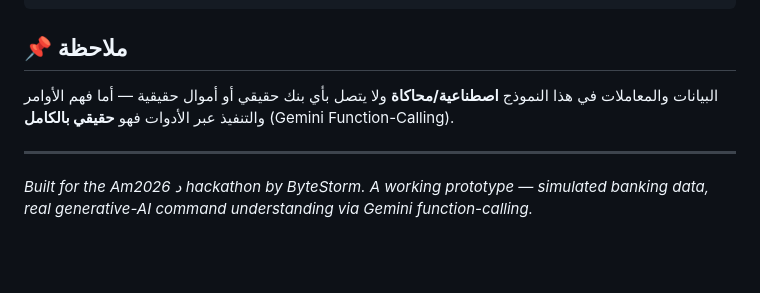
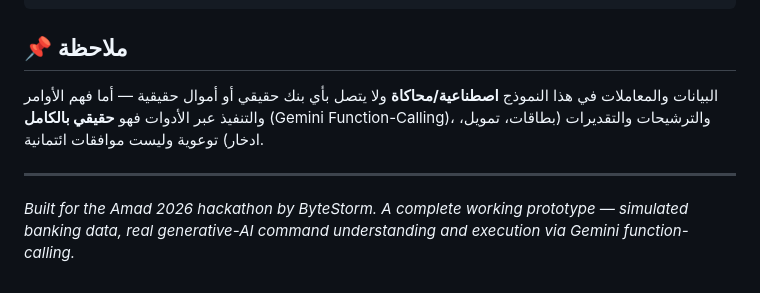
Before and after one commit to i3z1/ByteStorm-Tharwa, a Markdown page: README.md, the part around one of its changes. Drawn GitHub-style; blank space fills up the shorter version.

````diff
--- a/README.md
+++ b/README.md
@@ -57,7 +62,7 @@ npm i -g vercel && vercel dev
 ```
 
 ## 📌 ملاحظة
-البيانات والمعاملات في هذا النموذج **اصطناعية/محاكاة** ولا يتصل بأي بنك حقيقي أو أموال حقيقية — أما فهم الأوامر والتنفيذ عبر الأدوات فهو **حقيقي بالكامل** (Gemini Function-Calling).
+البيانات والمعاملات في هذا النموذج **اصطناعية/محاكاة** ولا يتصل بأي بنك حقيقي أو أموال حقيقية — أما فهم الأوامر والتنفيذ عبر الأدوات فهو **حقيقي بالكامل** (Gemini Function-Calling)، والترشيحات والتقديرات (بطاقات، تمويل، ادخار) توعوية وليست موافقات ائتمانية.
 
 ---
-*Built for the Amد 2026 hackathon by ByteStorm. A working prototype — simulated banking data, real generative-AI command understanding via Gemini function-calling.*
+*Built for the Amad 2026 hackathon by ByteStorm. A complete working prototype — simulated banking data, real generative-AI command understanding and execution via Gemini function-calling.*
````
Also changed, not shown: other parts of README.md (+36 -31 lines), CLAUDE.md (+12 -12 lines).
